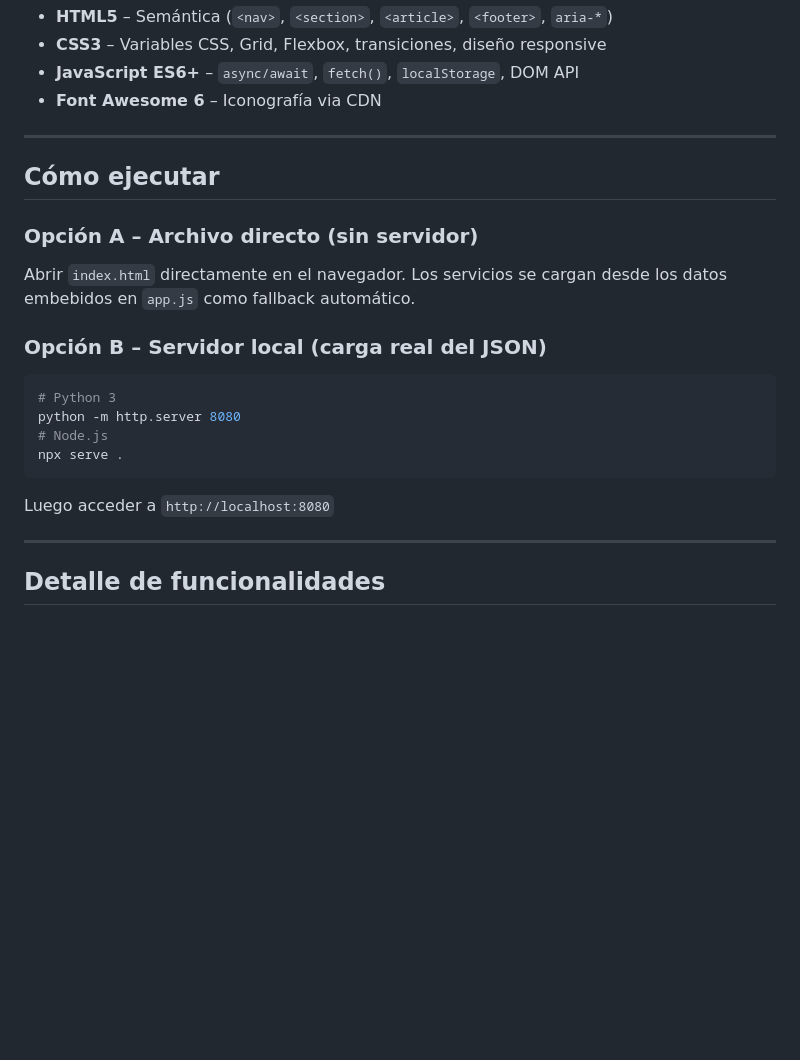
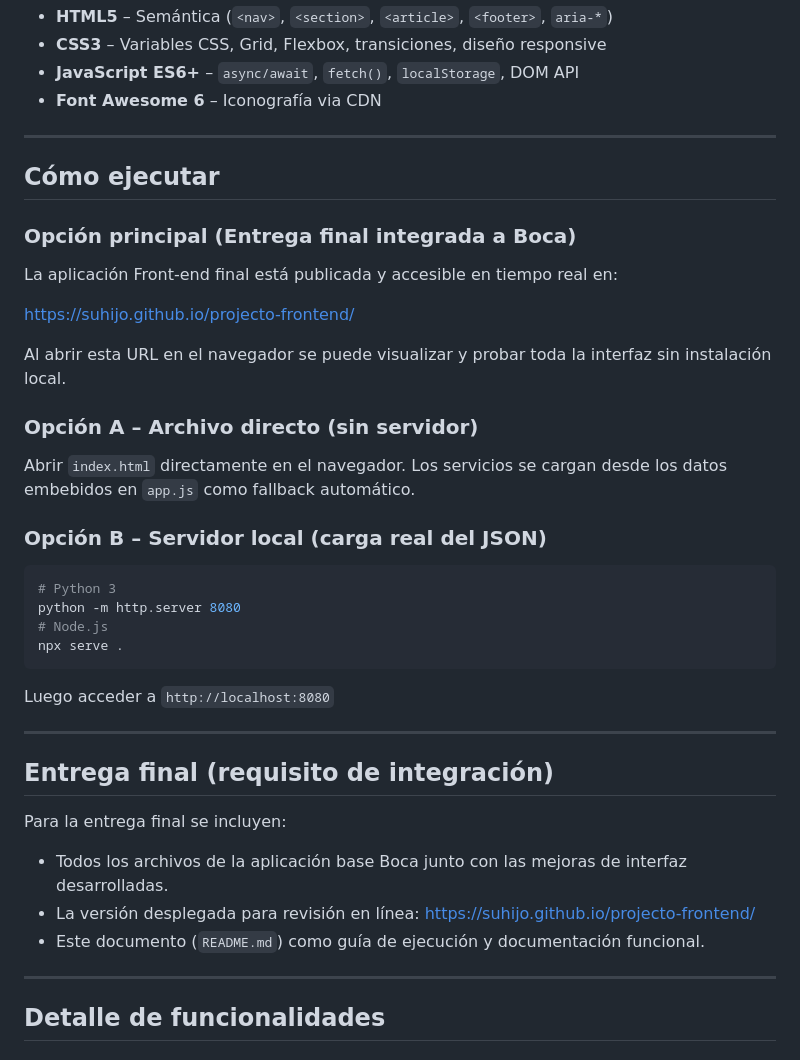
Before and after one commit to suhijo/projecto-frontend, a Markdown page: README.md, the part around the change. Rendered like a GitHub page; blank space fills up the shorter version.

Commit message:
Ajustes README

````diff
--- a/README.md
+++ b/README.md
@@ -52,6 +52,13 @@ digital-solutions/
 
 ## Cómo ejecutar
 
+### Opción principal (Entrega final integrada a Boca)
+La aplicación Front-end final está publicada y accesible en tiempo real en:
+
+https://suhijo.github.io/projecto-frontend/
+
+Al abrir esta URL en el navegador se puede visualizar y probar toda la interfaz sin instalación local.
+
 ### Opción A – Archivo directo (sin servidor)
 Abrir `index.html` directamente en el navegador.
 Los servicios se cargan desde los datos embebidos en `app.js` como fallback automático.
@@ -64,6 +71,16 @@ python -m http.server 8080
 npx serve .
 ```
 Luego acceder a `http://localhost:8080`
+
+---
+
+## Entrega final (requisito de integración)
+
+Para la entrega final se incluyen:
+
+- Todos los archivos de la aplicación base Boca junto con las mejoras de interfaz desarrolladas.
+- La versión desplegada para revisión en línea: https://suhijo.github.io/projecto-frontend/
+- Este documento (`README.md`) como guía de ejecución y documentación funcional.
 
 ---
 
````
